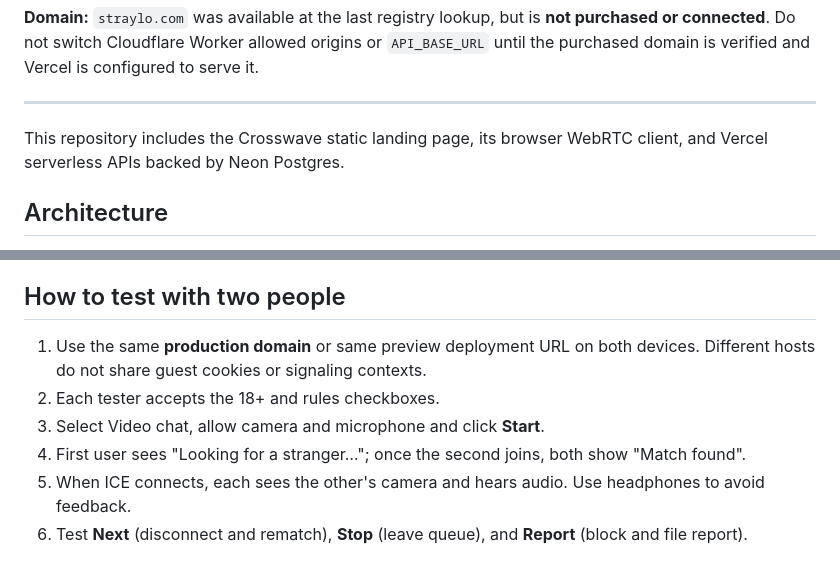
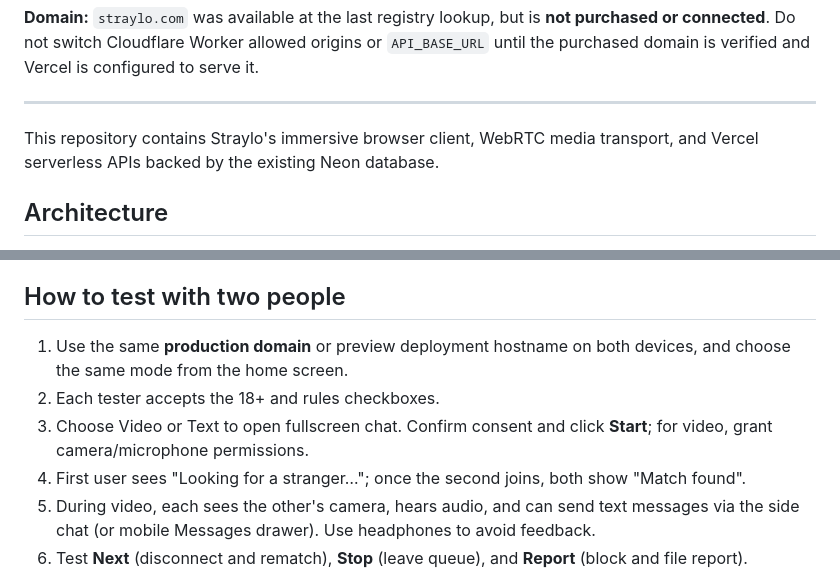
Before and after one commit to perfectcadence420/Crosswave, a Markdown page: README.md, 2 parts joined by grey strips. Drawn GitHub-style.

Commit message:
Refresh Straylo test instructions and document mixed video-text chat

```diff
--- a/README.md
+++ b/README.md
@@ -18,7 +18,7 @@ Straylo is the public-facing brand for this repository. The original Crosswave i
 ---
 
 
-This repository includes the Crosswave static landing page, its browser WebRTC client, and Vercel serverless APIs backed by Neon Postgres.
+This repository contains Straylo's immersive browser client, WebRTC media transport, and Vercel serverless APIs backed by the existing Neon database.
 
 ## Architecture
 - Browser: camera/microphone via getUserMedia; peer-to-peer video/audio via WebRTC, plus text mode.
@@ -28,11 +28,11 @@ This repository includes the Crosswave static landing page, its browser WebRTC c
 - Video and audio streams go peer-to-peer when reachable or through a TURN relay when one is configured. They are **not** stored in Neon.
 
 ## How to test with two people
-1. Use the same **production domain** or same preview deployment URL on both devices. Different hosts do not share guest cookies or signaling contexts.
+1. Use the same **production domain** or preview deployment hostname on both devices, and choose the same mode from the home screen.
 2. Each tester accepts the 18+ and rules checkboxes.
-3. Select Video chat, allow camera and microphone and click **Start**.
+3. Choose Video or Text to open fullscreen chat. Confirm consent and click **Start**; for video, grant camera/microphone permissions.
 4. First user sees "Looking for a stranger…"; once the second joins, both show "Match found".
-5. When ICE connects, each sees the other's camera and hears audio. Use headphones to avoid feedback.
+5. During video, each sees the other's camera, hears audio, and can send text messages via the side chat (or mobile Messages drawer). Use headphones to avoid feedback.
 6. Test **Next** (disconnect and rematch), **Stop** (leave queue), and **Report** (block and file report).
 
 To test in two windows on the same device, use **normal and incognito** windows: two ordinary tabs share the same guest cookie and are treated as one user. Webcam sharing can be limited by browsers; use separate devices for a real AV test.
```
